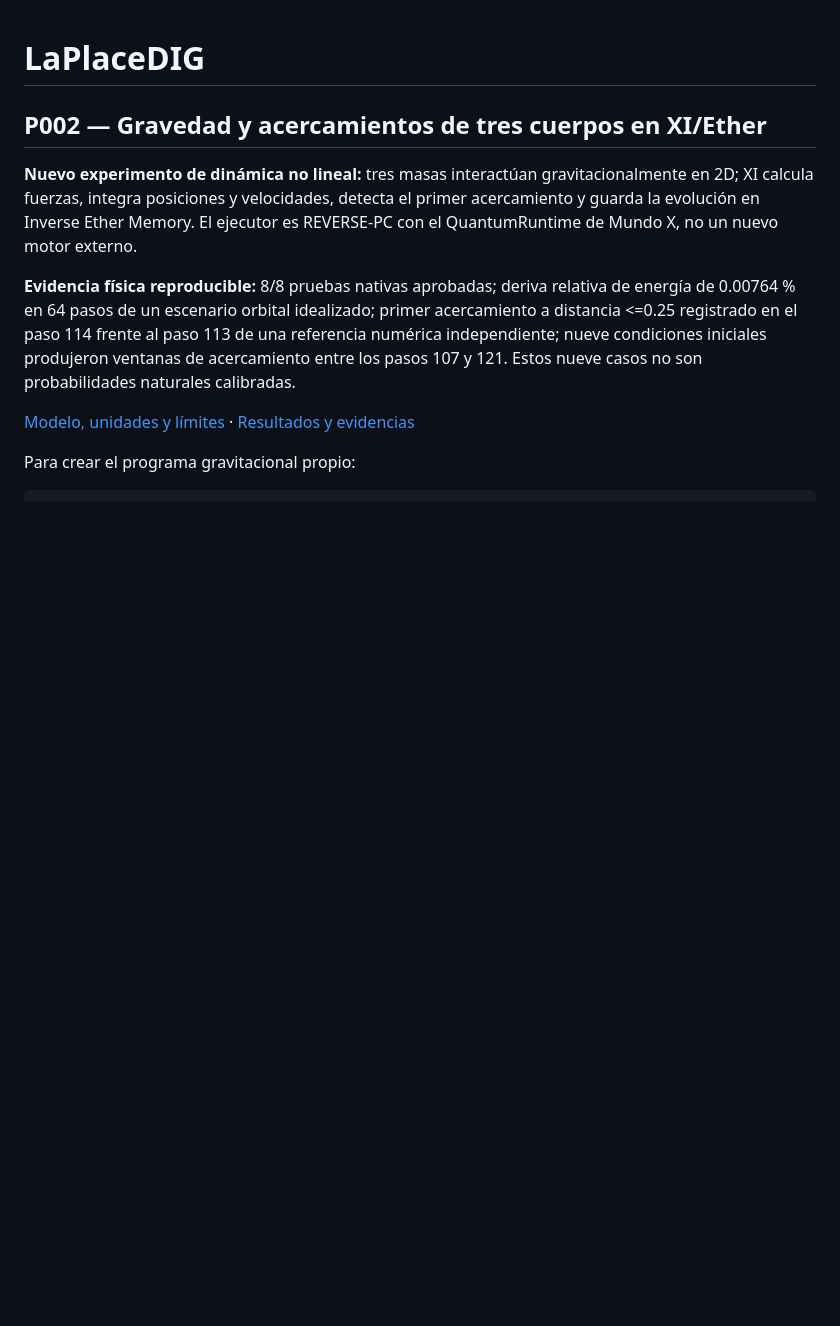
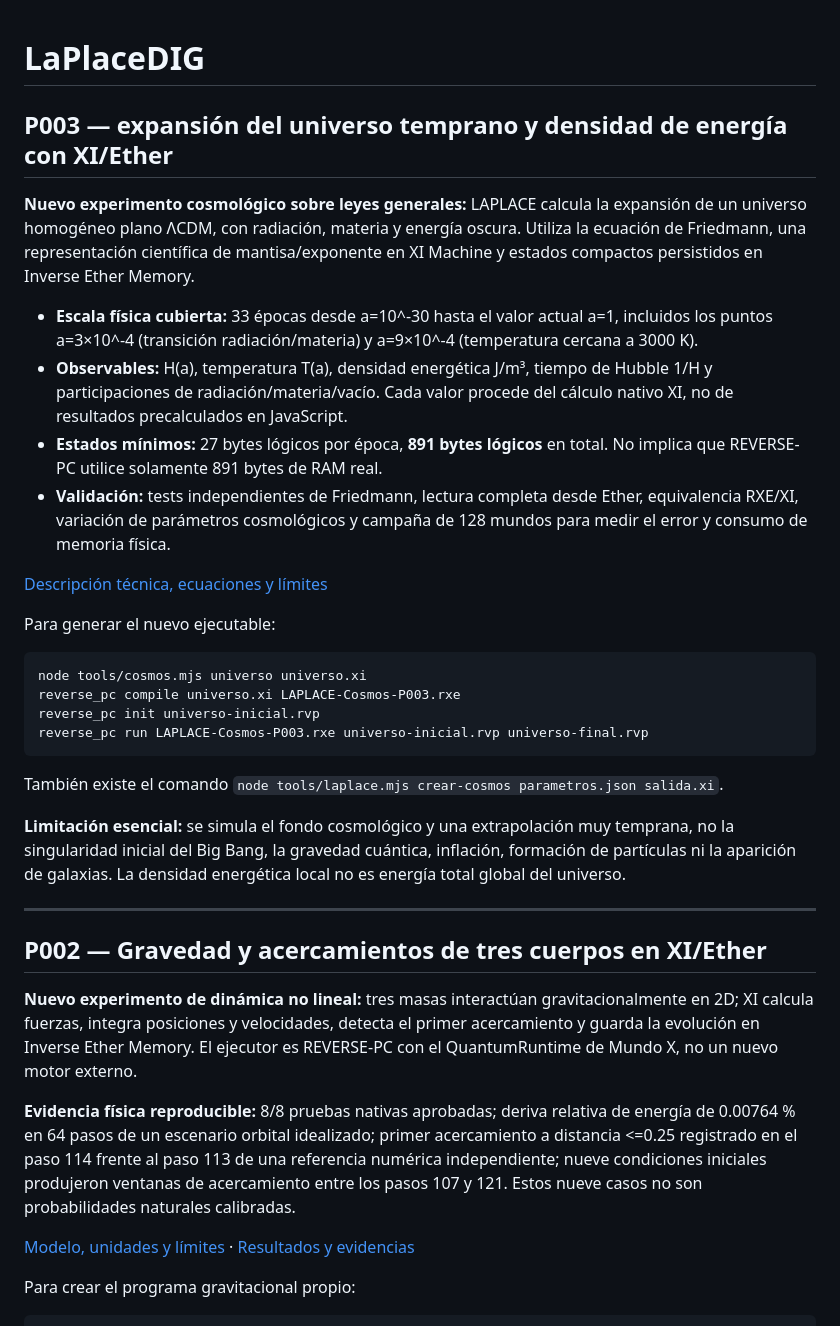
Before and after one commit to guadalupejuan001-code/LaPlaceDIG, a Markdown page: README.md, the part around the change. Drawn GitHub-style; blank space fills up the shorter version.

Commit message:
P003: poner la cosmología y el salto de escala universal en el README de LaPlaceDIG

```diff
--- a/README.md
+++ b/README.md
@@ -1,4 +1,29 @@
 # LaPlaceDIG
+
+## P003 — expansión del universo temprano y densidad de energía con XI/Ether
+
+**Nuevo experimento cosmológico sobre leyes generales:** LAPLACE calcula la expansión de un universo homogéneo plano ΛCDM, con radiación, materia y energía oscura. Utiliza la ecuación de Friedmann, una representación científica de mantisa/exponente en XI Machine y estados compactos persistidos en Inverse Ether Memory.
+
+- **Escala física cubierta:** 33 épocas desde a=10^-30 hasta el valor actual a=1, incluidos los puntos a=3×10^-4 (transición radiación/materia) y a=9×10^-4 (temperatura cercana a 3000 K).
+- **Observables:** H(a), temperatura T(a), densidad energética J/m³, tiempo de Hubble 1/H y participaciones de radiación/materia/vacío. Cada valor procede del cálculo nativo XI, no de resultados precalculados en JavaScript.
+- **Estados mínimos:** 27 bytes lógicos por época, **891 bytes lógicos** en total. No implica que REVERSE-PC utilice solamente 891 bytes de RAM real.
+- **Validación:** tests independientes de Friedmann, lectura completa desde Ether, equivalencia RXE/XI, variación de parámetros cosmológicos y campaña de 128 mundos para medir el error y consumo de memoria física.
+
+[Descripción técnica, ecuaciones y límites](docs/COSMOLOGIA_P003.md)
+
+Para generar el nuevo ejecutable:
+
+    node tools/cosmos.mjs universo universo.xi
+    reverse_pc compile universo.xi LAPLACE-Cosmos-P003.rxe
+    reverse_pc init universo-inicial.rvp
+    reverse_pc run LAPLACE-Cosmos-P003.rxe universo-inicial.rvp universo-final.rvp
+
+También existe el comando `node tools/laplace.mjs crear-cosmos parametros.json salida.xi`.
+
+**Limitación esencial:** se simula el fondo cosmológico y una extrapolación muy temprana, no la singularidad inicial del Big Bang, la gravedad cuántica, inflación, formación de partículas ni la aparición de galaxias. La densidad energética local no es energía total global del universo.
+
+---
+
 
 ## P002 — Gravedad y acercamientos de tres cuerpos en XI/Ether
 
```
